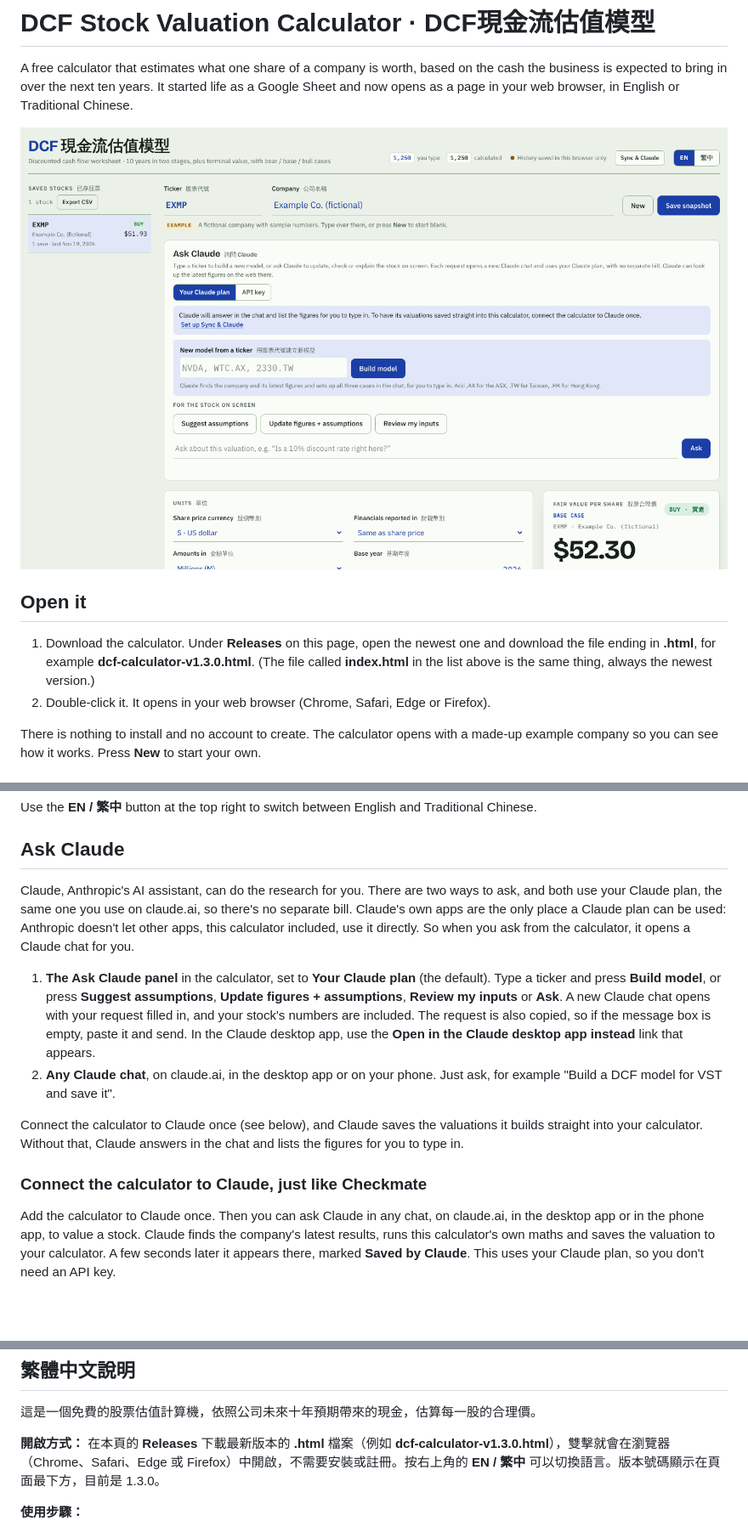
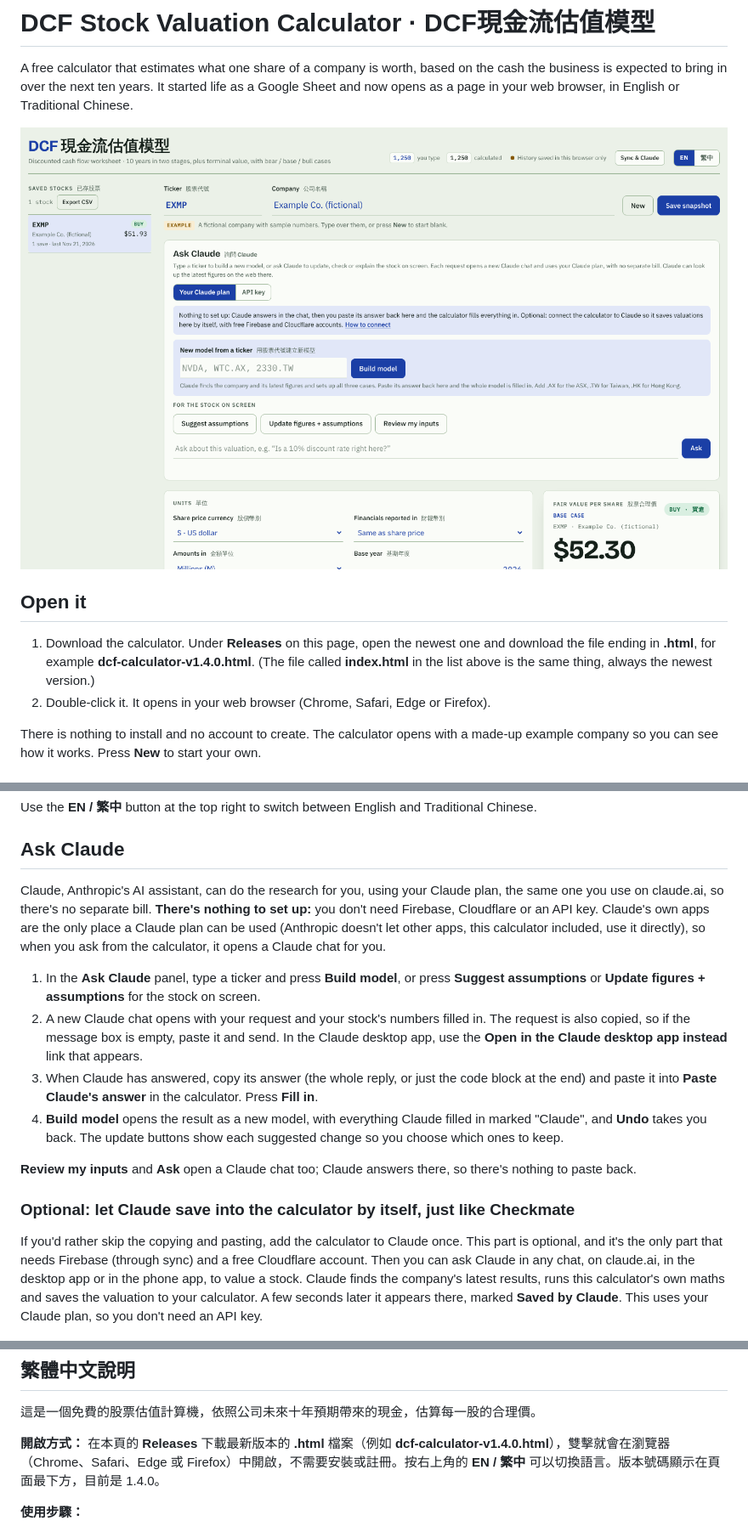
Before and after one commit to TymonBitesTheDust/Stock-DCF-Calculator, a Markdown page: README.md, 3 parts joined by grey strips. Shown at 85% size. Rendered like a GitHub page; pictures changed too: screenshot.png; blank space fills up the shorter version.

```diff
--- a/README.md
+++ b/README.md
@@ -6,7 +6,7 @@ A free calculator that estimates what one share of a company is worth, based on
 
 ## Open it
 
-1. Download the calculator. Under **Releases** on this page, open the newest one and download the file ending in **.html**, for example **dcf-calculator-v1.3.0.html**. (The file called **index.html** in the list above is the same thing, always the newest version.)
+1. Download the calculator. Under **Releases** on this page, open the newest one and download the file ending in **.html**, for example **dcf-calculator-v1.4.0.html**. (The file called **index.html** in the list above is the same thing, always the newest version.)
 2. Double-click it. It opens in your web browser (Chrome, Safari, Edge or Firefox).
 
 There is nothing to install and no account to create. The calculator opens with a made-up example company so you can see how it works. Press **New** to start your own.
@@ -81,16 +81,18 @@ Use the **EN / 繁中** button at the top right to switch between English and Tr
 
 ## Ask Claude
 
-Claude, Anthropic's AI assistant, can do the research for you. There are two ways to ask, and both use your Claude plan, the same one you use on claude.ai, so there's no separate bill. Claude's own apps are the only place a Claude plan can be used: Anthropic doesn't let other apps, this calculator included, use it directly. So when you ask from the calculator, it opens a Claude chat for you.
+Claude, Anthropic's AI assistant, can do the research for you, using your Claude plan, the same one you use on claude.ai, so there's no separate bill. **There's nothing to set up:** you don't need Firebase, Cloudflare or an API key. Claude's own apps are the only place a Claude plan can be used (Anthropic doesn't let other apps, this calculator included, use it directly), so when you ask from the calculator, it opens a Claude chat for you.
 
-1. **The Ask Claude panel** in the calculator, set to **Your Claude plan** (the default). Type a ticker and press **Build model**, or press **Suggest assumptions**, **Update figures + assumptions**, **Review my inputs** or **Ask**. A new Claude chat opens with your request filled in, and your stock's numbers are included. The request is also copied, so if the message box is empty, paste it and send. In the Claude desktop app, use the **Open in the Claude desktop app instead** link that appears.
-2. **Any Claude chat**, on claude.ai, in the desktop app or on your phone. Just ask, for example "Build a DCF model for VST and save it".
+1. In the **Ask Claude** panel, type a ticker and press **Build model**, or press **Suggest assumptions** or **Update figures + assumptions** for the stock on screen.
+2. A new Claude chat opens with your request and your stock's numbers filled in. The request is also copied, so if the message box is empty, paste it and send. In the Claude desktop app, use the **Open in the Claude desktop app instead** link that appears.
+3. When Claude has answered, copy its answer (the whole reply, or just the code block at the end) and paste it into **Paste Claude's answer** in the calculator. Press **Fill in**.
+4. **Build model** opens the result as a new model, with everything Claude filled in marked "Claude", and **Undo** takes you back. The update buttons show each suggested change so you choose which ones to keep.
 
-Connect the calculator to Claude once (see below), and Claude saves the valuations it builds straight into your calculator. Without that, Claude answers in the chat and lists the figures for you to type in.
+**Review my inputs** and **Ask** open a Claude chat too; Claude answers there, so there's nothing to paste back.
 
-### Connect the calculator to Claude, just like Checkmate
+### Optional: let Claude save into the calculator by itself, just like Checkmate
 
-Add the calculator to Claude once. Then you can ask Claude in any chat, on claude.ai, in the desktop app or in the phone app, to value a stock. Claude finds the company's latest results, runs this calculator's own maths and saves the valuation to your calculator. A few seconds later it appears there, marked **Saved by Claude**. This uses your Claude plan, so you don't need an API key.
+If you'd rather skip the copying and pasting, add the calculator to Claude once. This part is optional, and it's the only part that needs Firebase (through sync) and a free Cloudflare account. Then you can ask Claude in any chat, on claude.ai, in the desktop app or in the phone app, to value a stock. Claude finds the company's latest results, runs this calculator's own maths and saves the valuation to your calculator. A few seconds later it appears there, marked **Saved by Claude**. This uses your Claude plan, so you don't need an API key.
 
 ![The Sync & Claude window in the calculator](docs/sync-claude.png)
 
@@ -163,7 +166,7 @@ When a new version comes out, download it the same way. Your saved snapshots sta
 
 這是一個免費的股票估值計算機，依照公司未來十年預期帶來的現金，估算每一股的合理價。
 
-**開啟方式：** 在本頁的 **Releases** 下載最新版本的 **.html** 檔案（例如 **dcf-calculator-v1.3.0.html**），雙擊就會在瀏覽器（Chrome、Safari、Edge 或 Firefox）中開啟，不需要安裝或註冊。按右上角的 **EN / 繁中** 可以切換語言。版本號碼顯示在頁面最下方，目前是 1.3.0。
+**開啟方式：** 在本頁的 **Releases** 下載最新版本的 **.html** 檔案（例如 **dcf-calculator-v1.4.0.html**），雙擊就會在瀏覽器（Chrome、Safari、Edge 或 Firefox）中開啟，不需要安裝或註冊。按右上角的 **EN / 繁中** 可以切換語言。版本號碼顯示在頁面最下方，目前是 1.4.0。
 
 **使用步驟：**
 
```
Also changed, not shown: other parts of README.md (+3 -2 lines), DEVELOPING.md (+4 -1 lines), 3 other files.
